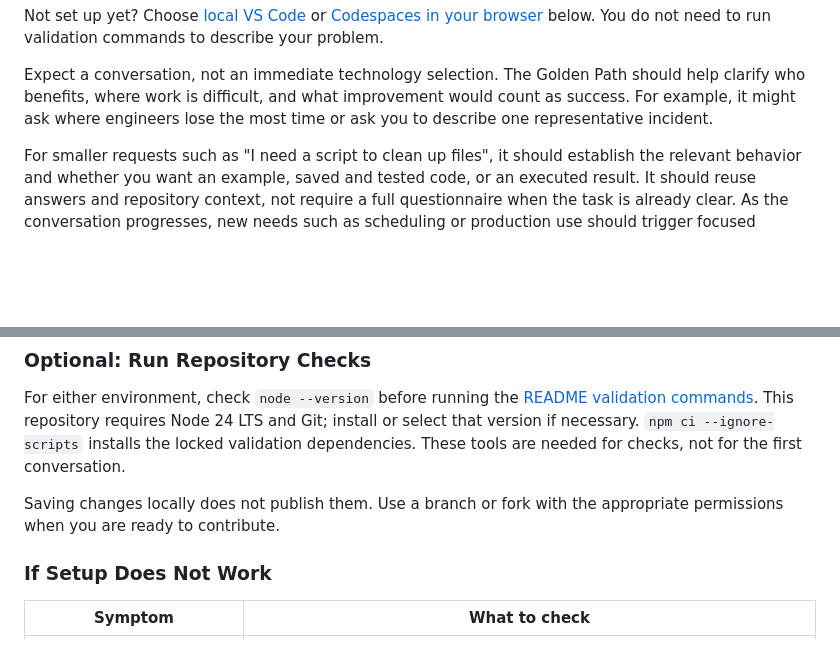
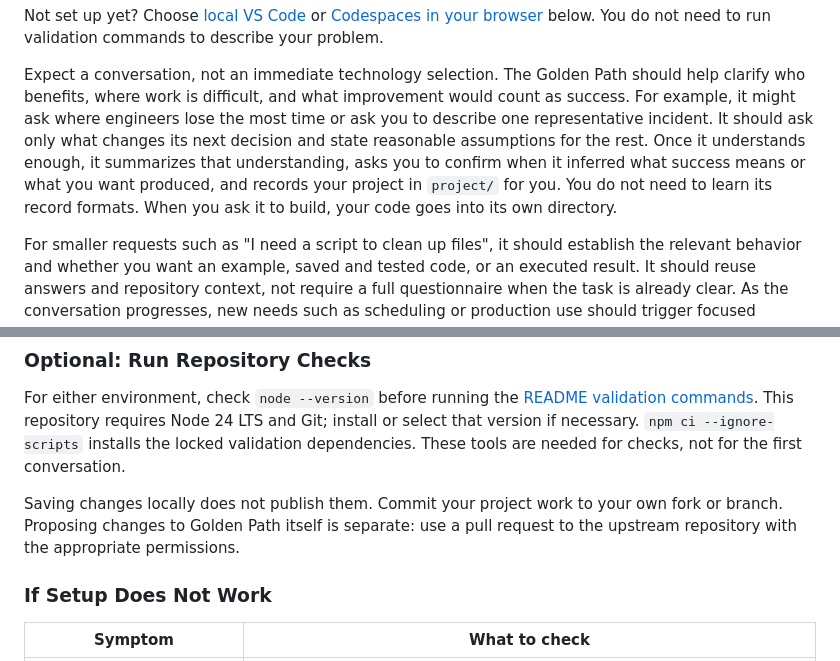
Before and after one commit to krnese/golden-path, a Markdown page: docs/getting-started.md, 2 parts joined by grey strips. Rendered like a GitHub page; blank space fills up the shorter version.

```diff
--- a/docs/getting-started.md
+++ b/docs/getting-started.md
@@ -41,7 +41,12 @@ You do not need to run validation commands to describe your problem.
 Expect a conversation, not an immediate technology selection. The Golden Path
 should help clarify who benefits, where work is difficult, and what improvement
 would count as success. For example, it might ask where engineers lose the most
-time or ask you to describe one representative incident.
+time or ask you to describe one representative incident. It should ask only what
+changes its next decision and state reasonable assumptions for the rest. Once it
+understands enough, it summarizes that understanding, asks you to confirm when it
+inferred what success means or what you want produced, and records your project
+in `project/` for you. You do not need to learn its record formats. When you ask
+it to build, your code goes into its own directory.
 
 For smaller requests such as "I need a script to clean up files", it should
 establish the relevant behavior and whether you want an example, saved and tested
@@ -121,8 +126,9 @@ requires Node 24 LTS and Git; install or select that version if necessary.
 `npm ci --ignore-scripts` installs the locked validation dependencies. These
 tools are needed for checks, not for the first conversation.
 
-Saving changes locally does not publish them. Use a branch or fork with the
-appropriate permissions when you are ready to contribute.
+Saving changes locally does not publish them. Commit your project work to your
+own fork or branch. Proposing changes to Golden Path itself is separate: use a
+pull request to the upstream repository with the appropriate permissions.
 
 ### If Setup Does Not Work
 
```
Also changed, not shown: README.md (+26 -6 lines).
